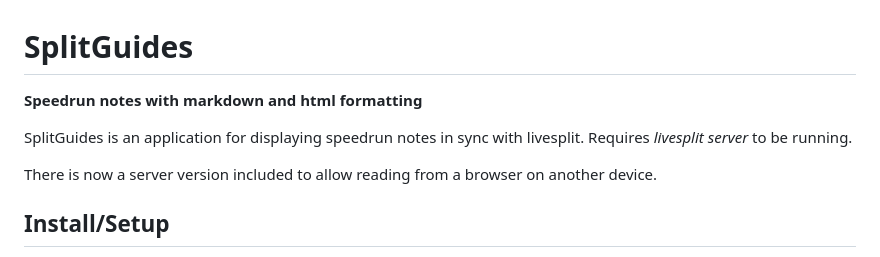
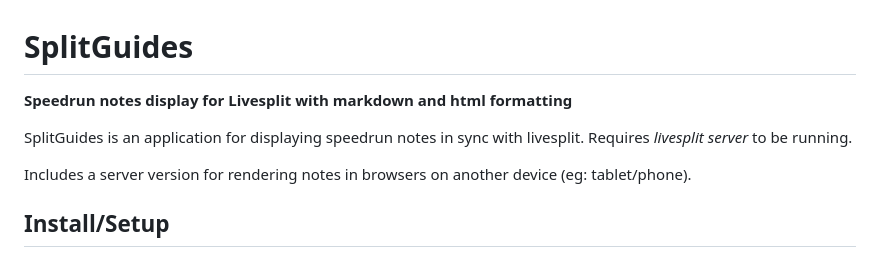
Before and after one commit to DavidCEllis/SplitGuides, a Markdown page: readme.md, the part around the change. Rendered like a GitHub page.

Commit message:
Slight readme edits

```diff
--- a/readme.md
+++ b/readme.md
@@ -1,11 +1,12 @@
 # SplitGuides #
 
-**Speedrun notes with markdown and html formatting**
+**Speedrun notes display for Livesplit with markdown and html formatting**
 
 SplitGuides is an application for displaying speedrun notes in sync with livesplit.
 Requires *livesplit server* to be running.
 
-There is now a server version included to allow reading from a browser on another device.
+Includes a server version for rendering notes in browsers on another device
+(eg: tablet/phone).
 
 ## Install/Setup ##
 
```
